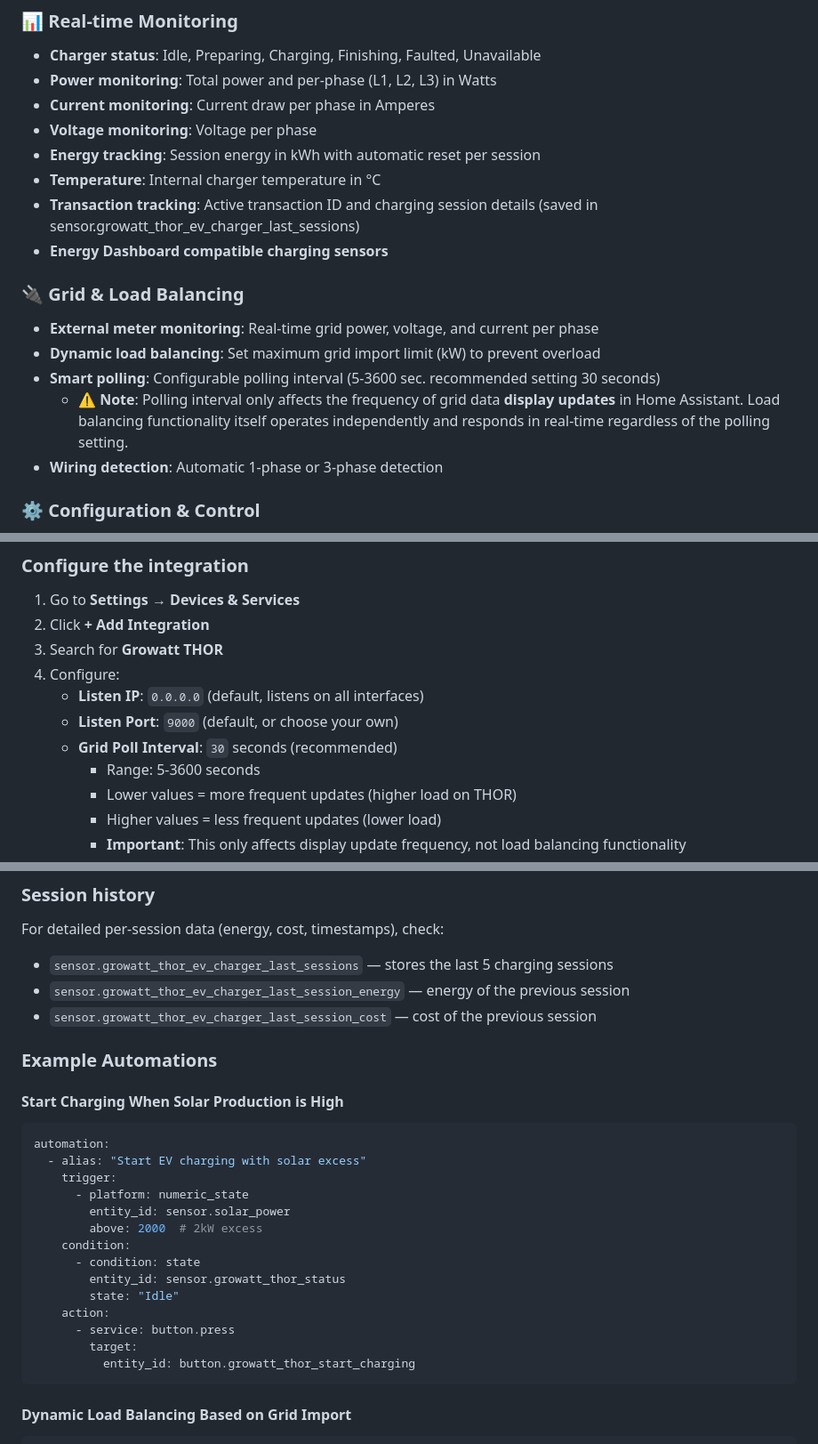
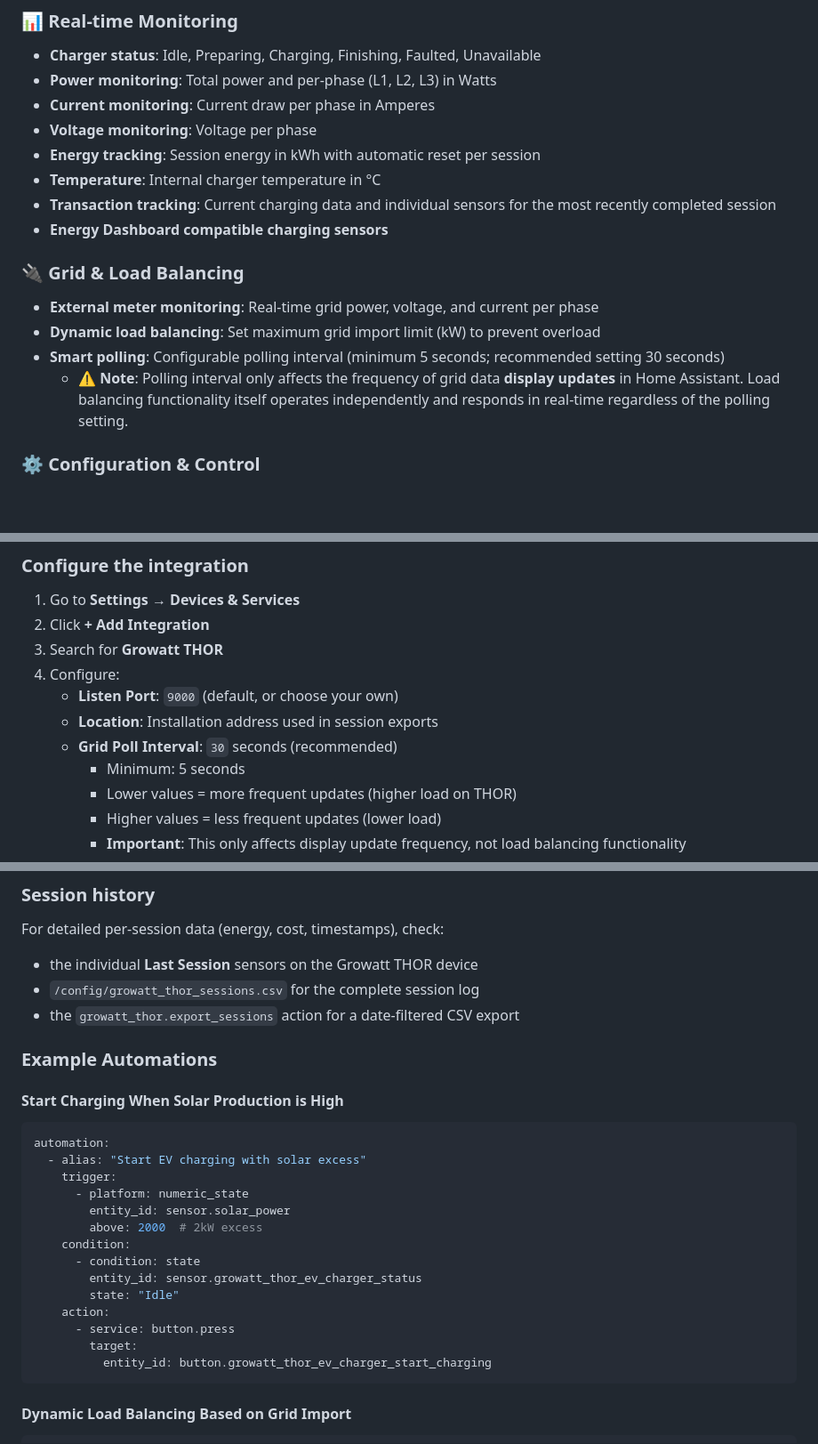
Before and after one commit to bobbesnl/growatt_thor, a Markdown page: README.md, 3 parts joined by grey strips. Shown at 89% size. Rendered like a GitHub page; blank space fills up the shorter version.

````diff
--- a/README.md
+++ b/README.md
@@ -58,15 +58,14 @@ Your feedback helps identify patterns and improve integration stability! 🙏
 - **Voltage monitoring**: Voltage per phase
 - **Energy tracking**: Session energy in kWh with automatic reset per session
 - **Temperature**: Internal charger temperature in °C
-- **Transaction tracking**: Active transaction ID and charging session details (saved in sensor.growatt_thor_ev_charger_last_sessions)
+- **Transaction tracking**: Current charging data and individual sensors for the most recently completed session
 - **Energy Dashboard compatible charging sensors**
 
 ### 🔌 Grid & Load Balancing
 - **External meter monitoring**: Real-time grid power, voltage, and current per phase
 - **Dynamic load balancing**: Set maximum grid import limit (kW) to prevent overload
-- **Smart polling**: Configurable polling interval (5-3600 sec. recommended setting 30 seconds)
+- **Smart polling**: Configurable polling interval (minimum 5 seconds; recommended setting 30 seconds)
   - ⚠️ **Note**: Polling interval only affects the frequency of grid data **display updates** in Home Assistant. Load balancing functionality itself operates independently and responds in real-time regardless of the polling setting.
-- **Wiring detection**: Automatic 1-phase or 3-phase detection
 
 ### ⚙️ Configuration & Control
 - **Max current control**: Set maximum charging current (6-32A)
@@ -247,10 +246,10 @@ Use this if you cannot find the integration in the default HACS list yet, or if
 2. Click **+ Add Integration**
 3. Search for **Growatt THOR**
 4. Configure:
-   - **Listen IP**: `0.0.0.0` (default, listens on all interfaces)
    - **Listen Port**: `9000` (default, or choose your own)
+   - **Location**: Installation address used in session exports
    - **Grid Poll Interval**: `30` seconds (recommended)
-     - Range: 5-3600 seconds
+     - Minimum: 5 seconds
      - Lower values = more frequent updates (higher load on THOR)
      - Higher values = less frequent updates (lower load)
      - **Important**: This only affects display update frequency, not load balancing functionality
@@ -394,9 +407,9 @@ For real-time power monitoring on the Energy Dashboard:
 ### Session history
 
 For detailed per-session data (energy, cost, timestamps), check:
-- `sensor.growatt_thor_ev_charger_last_sessions` — stores the last 5 charging sessions
-- `sensor.growatt_thor_ev_charger_last_session_energy` — energy of the previous session
-- `sensor.growatt_thor_ev_charger_last_session_cost` — cost of the previous session
+- the individual **Last Session** sensors on the Growatt THOR device
+- `/config/growatt_thor_sessions.csv` for the complete session log
+- the `growatt_thor.export_sessions` action for a date-filtered CSV export
 
 
 ### Example Automations
@@ -412,12 +425,12 @@ automation:
         above: 2000  # 2kW excess
     condition:
       - condition: state
-        entity_id: sensor.growatt_thor_status
+        entity_id: sensor.growatt_thor_ev_charger_status
         state: "Idle"
     action:
       - service: button.press
         target:
-          entity_id: button.growatt_thor_start_charging
+          entity_id: button.growatt_thor_ev_charger_start_charging
 ```
 
 #### Dynamic Load Balancing Based on Grid Import
````
Also changed, not shown: other parts of README.md (+41 -27 lines).
